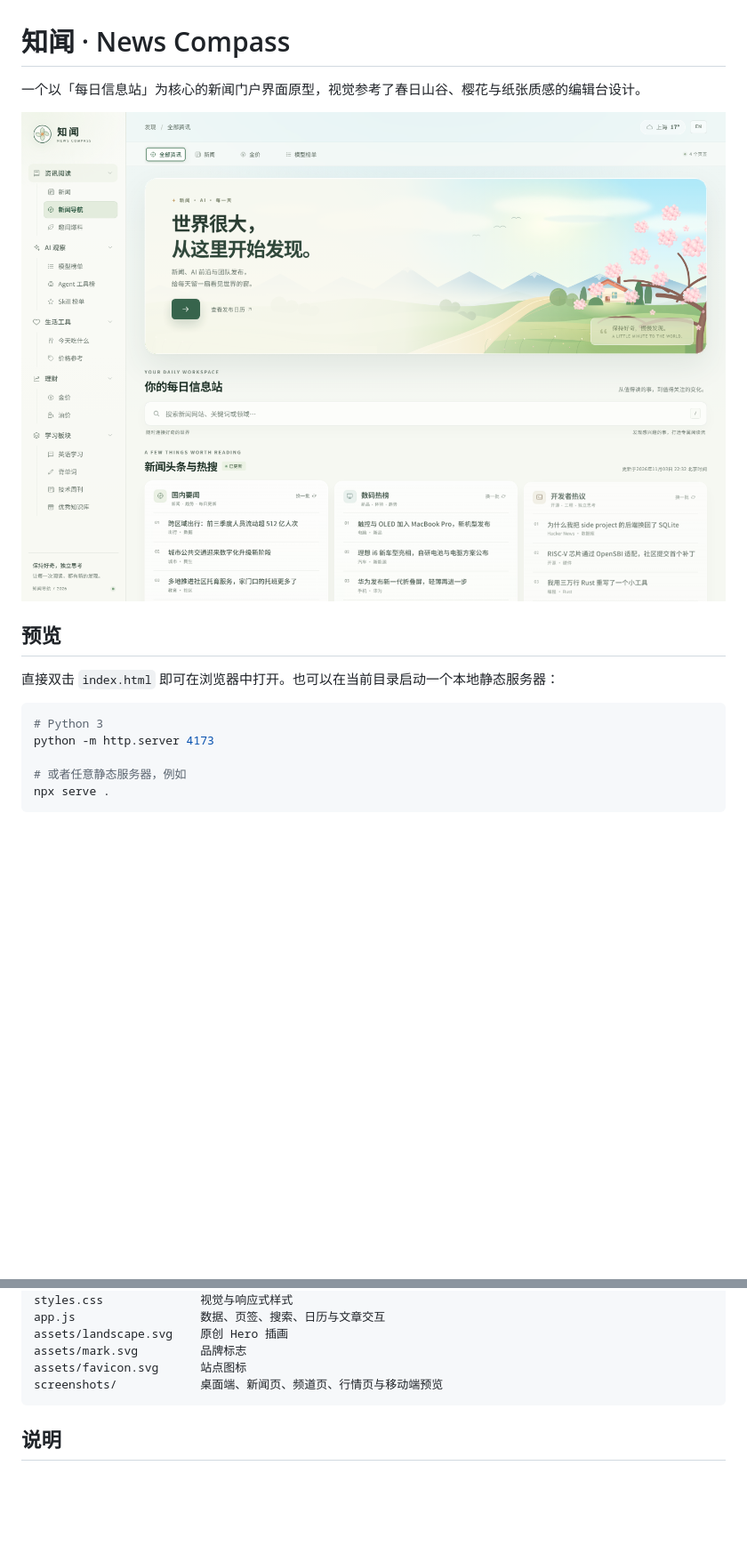
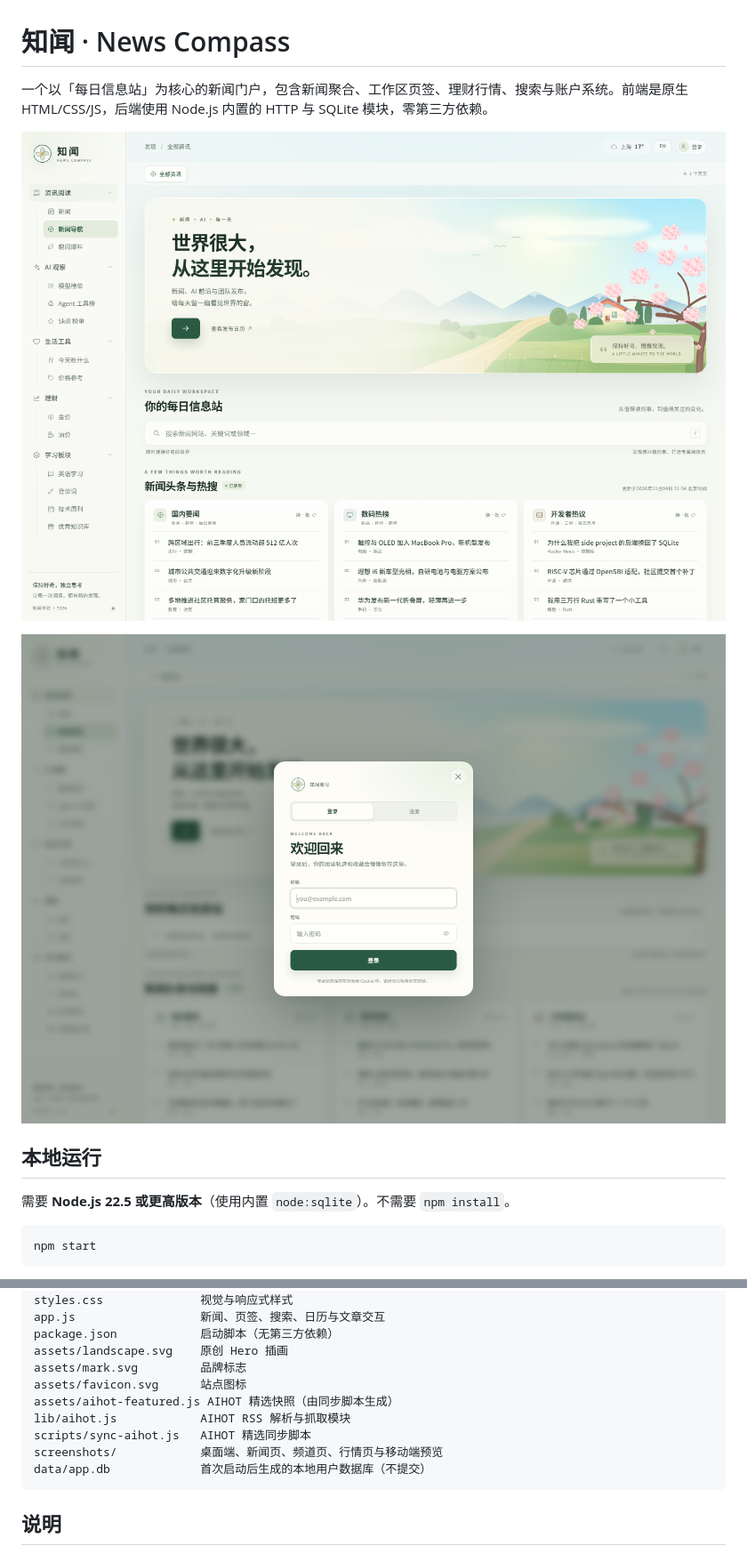
Before and after one commit to sunny73/HomeWeb, a Markdown page: README.md, 2 parts joined by grey strips. Shown at 89% size. GitHub-like rendering; pictures changed too: screenshots/auth.png (added), screenshots/desktop.png; blank space fills up the shorter version.

````diff
--- a/README.md
+++ b/README.md
@@ -1,18 +1,16 @@
 # 知闻 · News Compass
 
-一个以「每日信息站」为核心的新闻门户界面原型，视觉参考了春日山谷、樱花与纸张质感的编辑台设计。
+一个以「每日信息站」为核心的新闻门户，包含新闻聚合、工作区页签、理财行情、搜索与账户系统。前端是原生 HTML/CSS/JS，后端使用 Node.js 内置的 HTTP 与 SQLite 模块，零第三方依赖。
 
 ![知闻桌面端预览](screenshots/desktop.png)
 
-## 预览
+![登录窗口预览](screenshots/auth.png)
 
-直接双击 `index.html` 即可在浏览器中打开。也可以在当前目录启动一个本地静态服务器：
+## 本地运行
+
+需要 **Node.js 22.5 或更高版本**（使用内置 `node:sqlite`）。不需要 `npm install`。
 
 ```bash
-# Python 3
-python -m http.server 4173
-
-# 或者任意静态服务器，例如
-npx serve .
+npm start
 ```
 
@@ -49,10 +108,15 @@ npx serve .
 index.html              页面结构
 styles.css              视觉与响应式样式
-app.js                  数据、页签、搜索、日历与文章交互
+app.js                  新闻、页签、搜索、日历与文章交互
+package.json            启动脚本（无第三方依赖）
 assets/landscape.svg    原创 Hero 插画
 assets/mark.svg         品牌标志
 assets/favicon.svg      站点图标
+assets/aihot-featured.js AIHOT 精选快照（由同步脚本生成）
+lib/aihot.js            AIHOT RSS 解析与抓取模块
+scripts/sync-aihot.js   AIHOT 精选同步脚本
 screenshots/            桌面端、新闻页、频道页、行情页与移动端预览
+data/app.db             首次启动后生成的本地用户数据库（不提交）
 ```
 
 ## 说明
````
Also changed, not shown: other parts of README.md (+69 -8 lines), screenshots/ai-tools.png (added), screenshots/aihot.png (added), screenshots/parenting.png (added), screenshots/weather.png (added), 10 other files.
